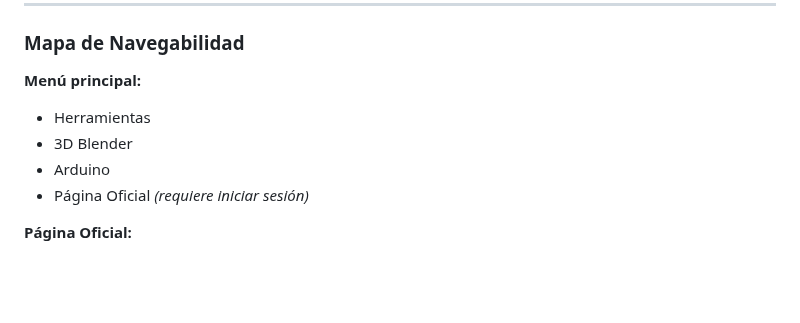
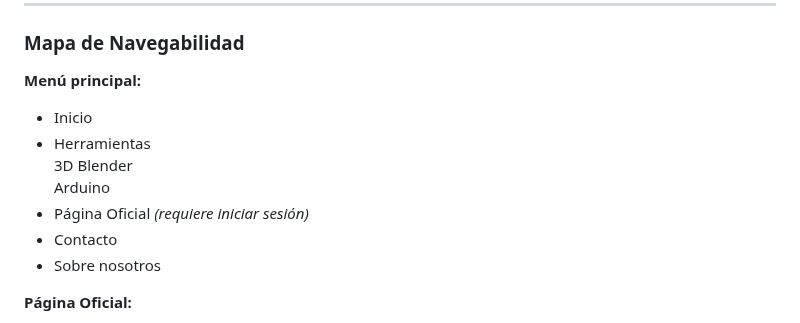
Before and after one commit to katyarobuste08/SMX2_LuxurySLL, a Markdown page: README.md, the part around the change. Rendered like a GitHub page; folded sections open; blank space fills up the shorter version.

```diff
--- a/README.md
+++ b/README.md
@@ -100,10 +100,13 @@ La página web presenta un diseño **oscuro, moderno y minimalista**, inspirado
 ### Mapa de Navegabilidad
 
 **Menú principal:**
+- Inicio
 - Herramientas
-- 3D Blender
-- Arduino
+  3D Blender
+  Arduino
 - Página Oficial *(requiere iniciar sesión)*
+- Contacto
+- Sobre nosotros
 
 **Página Oficial:**
 - Herramientas Oficial
```
